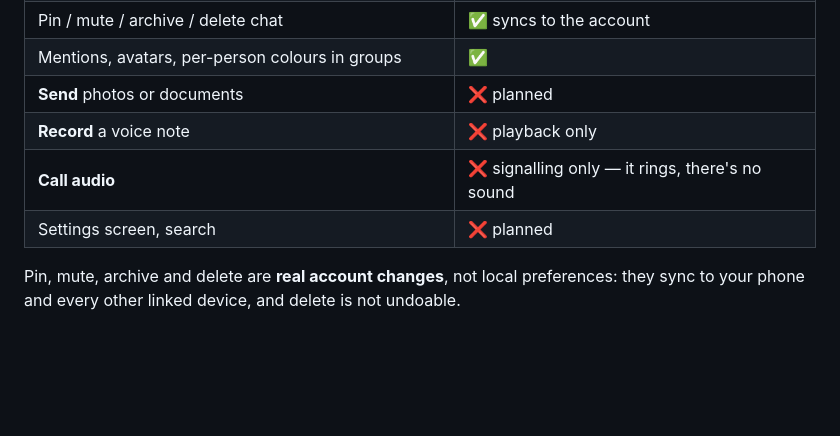
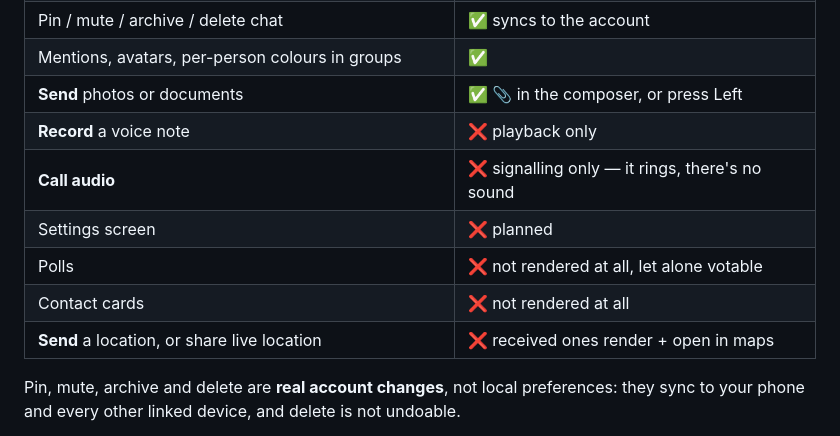
Before and after one commit to duakbas/kaits, a Markdown page: README.md, the part around the change. GitHub-like rendering; blank space fills up the shorter version.

Commit message:
Correct the feature table
Sending photos and documents is implemented and was listed as planned.
Polls and contact cards are listed explicitly as not rendered at all —
they currently fall into the "unhandled type" branch — so the gap is
written down rather than assumed.

Co-Authored-By: Claude Opus 5 <noreply@anthropic.com>
Claude-Session: https://claude.ai/code/session_01DbZwXbYWvZD84894YD8kq1

```diff
--- a/README.md
+++ b/README.md
@@ -156,10 +156,13 @@ neither requires unlinking. See [`wad/RUN.md`](wad/RUN.md).
 | Save a contact (in-app; phone address book on KaiOS) | ✅ |
 | Pin / mute / archive / delete chat | ✅ syncs to the account |
 | Mentions, avatars, per-person colours in groups | ✅ |
-| **Send** photos or documents | ❌ planned |
+| **Send** photos or documents | ✅ 📎 in the composer, or press Left |
 | **Record** a voice note | ❌ playback only |
 | **Call audio** | ❌ signalling only — it rings, there's no sound |
-| Settings screen, search | ❌ planned |
+| Settings screen | ❌ planned |
+| Polls | ❌ not rendered at all, let alone votable |
+| Contact cards | ❌ not rendered at all |
+| **Send** a location, or share live location | ❌ received ones render + open in maps |
 
 Pin, mute, archive and delete are **real account changes**, not local
 preferences: they sync to your phone and every other linked device, and delete
```
